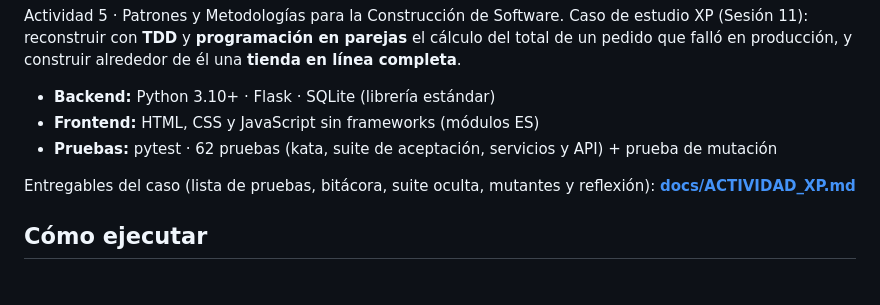
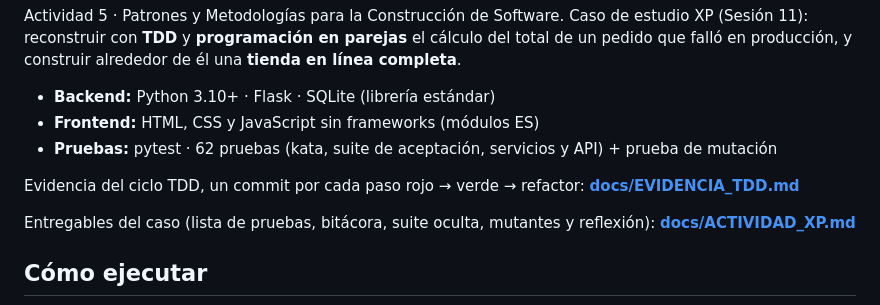
Before and after one commit to SebastianTavera/Actividad5_Patrones_y_metodologia-, a Markdown page: README.md, the part around the change. GitHub-like rendering; blank space fills up the shorter version.

Commit message:
Enlaza la evidencia TDD desde README y docs/ACTIVIDAD_XP.md
Co-Authored-By: Claude Opus 5.5 <noreply@anthropic.com>
Claude-Session: https://claude.ai/code/session_016BBMbiXnpNY3rhqL3JtpYa

```diff
--- a/README.md
+++ b/README.md
@@ -7,6 +7,8 @@ un pedido que falló en producción, y construir alrededor de él una **tienda e
 - **Backend:** Python 3.10+ · Flask · SQLite (librería estándar)
 - **Frontend:** HTML, CSS y JavaScript sin frameworks (módulos ES)
 - **Pruebas:** pytest · 62 pruebas (kata, suite de aceptación, servicios y API) + prueba de mutación
+
+Evidencia del ciclo TDD, un commit por cada paso rojo → verde → refactor: **[docs/EVIDENCIA_TDD.md](docs/EVIDENCIA_TDD.md)**
 
 Entregables del caso (lista de pruebas, bitácora, suite oculta, mutantes y reflexión):
 **[docs/ACTIVIDAD_XP.md](docs/ACTIVIDAD_XP.md)**
```
Also changed, not shown: docs/ACTIVIDAD_XP.md (+4 -1 lines).
